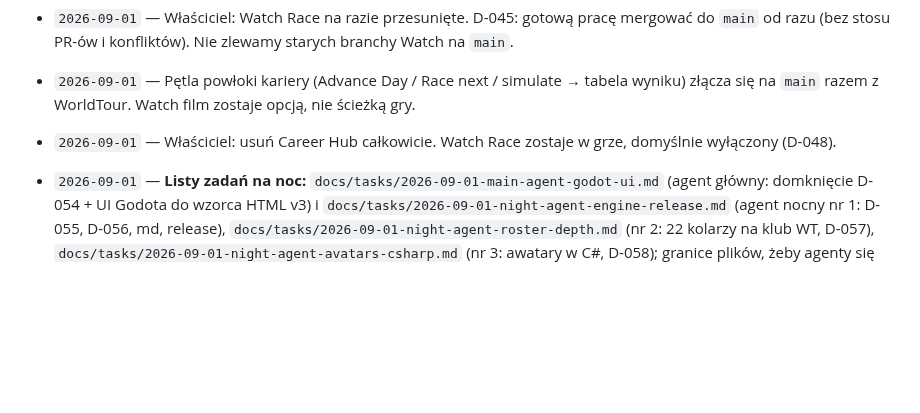
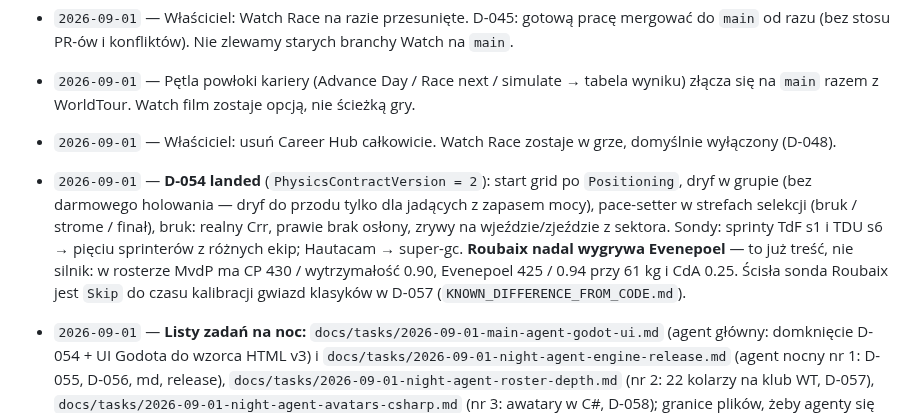
Before and after one commit to DatJikun/peloton-manager, a Markdown page: HANDOFF.md, the part around the change. Drawn GitHub-style; blank space fills up the shorter version.

```diff
--- a/HANDOFF.md
+++ b/HANDOFF.md
@@ -364,4 +364,5 @@ Peloton Manager jest na etapie pre-production. Celem jest modularny, determinist
 - `2026-09-01` — Pętla powłoki kariery (Advance Day / Race next / simulate → tabela wyniku) złącza się na `main` razem z WorldTour. Watch film zostaje opcją, nie ścieżką gry.
 - `2026-09-01` — Właściciel: usuń Career Hub całkowicie. Watch Race zostaje w grze, domyślnie wyłączony (D-048).
 
+- `2026-09-01` — **D-054 landed** (`PhysicsContractVersion = 2`): start grid po `Positioning`, dryf w grupie (bez darmowego holowania — dryf do przodu tylko dla jadących z zapasem mocy), pace-setter w strefach selekcji (bruk / strome / finał), bruk: realny Crr, prawie brak osłony, zrywy na wjeździe/zjeździe z sektora. Sondy: sprinty TdF s1 i TDU s6 → pięciu sprinterów z różnych ekip; Hautacam → super-gc. **Roubaix nadal wygrywa Evenepoel** — to już treść, nie silnik: w rosterze MvdP ma CP 430 / wytrzymałość 0.90, Evenepoel 425 / 0.94 przy 61 kg i CdA 0.25. Ścisła sonda Roubaix jest `Skip` do czasu kalibracji gwiazd klasyków w D-057 (`KNOWN_DIFFERENCE_FROM_CODE.md`).
 - `2026-09-01` — **Listy zadań na noc:** `docs/tasks/2026-09-01-main-agent-godot-ui.md` (agent główny: domknięcie D-054 + UI Godota do wzorca HTML v3) i `docs/tasks/2026-09-01-night-agent-engine-release.md` (agent nocny nr 1: D-055, D-056, md, release), `docs/tasks/2026-09-01-night-agent-roster-depth.md` (nr 2: 22 kolarzy na klub WT, D-057), `docs/tasks/2026-09-01-night-agent-avatars-csharp.md` (nr 3: awatary w C#, D-058); granice plików, żeby agenty się nie gryzły.
```
Also changed, not shown: DECISIONS.md (+2 -0 lines), docs/tasks/2026-09-01-night-agent-roster-depth.md (+2 -1 lines).
